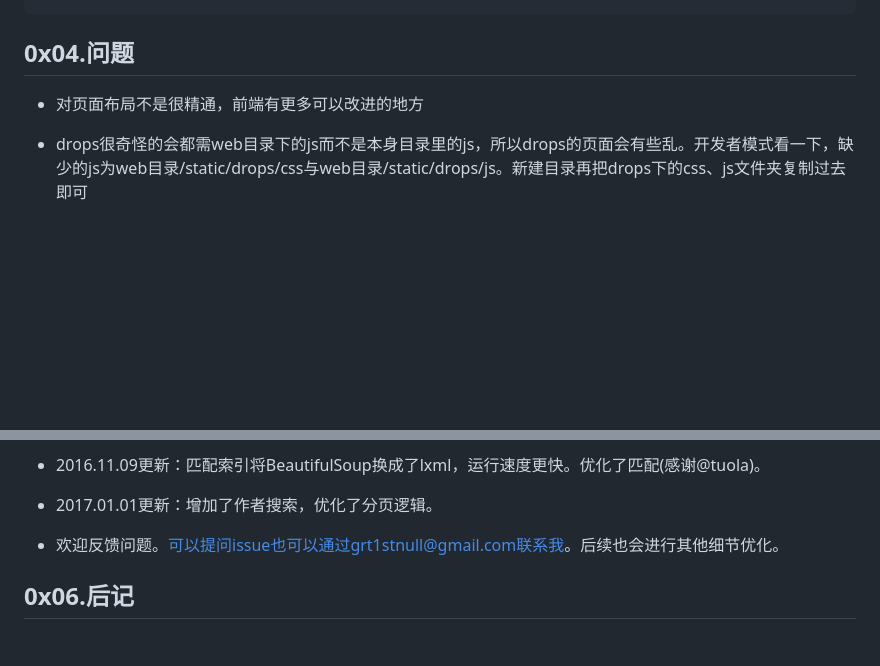
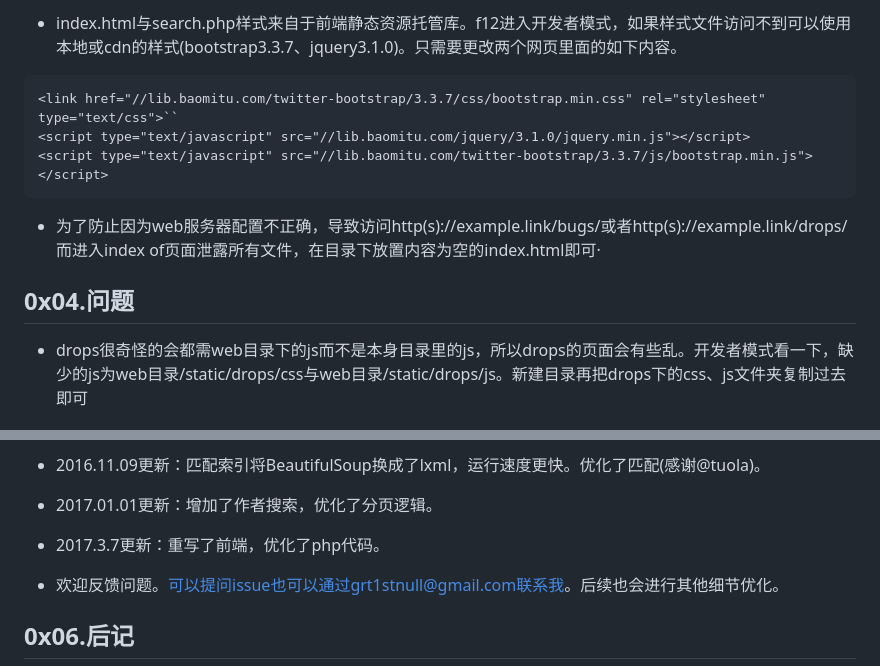
Before and after one commit to gautierpialat/bypassing, a Markdown page: README.md, 2 parts joined by grey strips. Drawn GitHub-style; blank space fills up the shorter version.

````diff
--- a/README.md
+++ b/README.md
@@ -89,9 +84,17 @@ $db=new mysqli('localhost:3307','root','','wooyun');
 ```
+
++ index.html与search.php样式来自于前端静态资源托管库。f12进入开发者模式，如果样式文件访问不到可以使用本地或cdn的样式(bootstrap3.3.7、jquery3.1.0)。只需要更改两个网页里面的如下内容。
+
+```
+<link href="//lib.baomitu.com/twitter-bootstrap/3.3.7/css/bootstrap.min.css" rel="stylesheet" type="text/css">``
+<script type="text/javascript" src="//lib.baomitu.com/jquery/3.1.0/jquery.min.js"></script>
+<script type="text/javascript" src="//lib.baomitu.com/twitter-bootstrap/3.3.7/js/bootstrap.min.js"></script>
+```
+
++ 为了防止因为web服务器配置不正确，导致访问http(s)://example.link/bugs/或者http(s)://example.link/drops/而进入index of页面泄露所有文件，在目录下放置内容为空的index.html即可·
 
 0x04.问题
 --------
-
-+ 对页面布局不是很精通，前端有更多可以改进的地方
 
 + drops很奇怪的会都需web目录下的js而不是本身目录里的js，所以drops的页面会有些乱。开发者模式看一下，缺少的js为web目录/static/drops/css与web目录/static/drops/js。新建目录再把drops下的css、js文件夹复制过去即可
 
@@ -105,6 +108,8 @@ $db=new mysqli('localhost:3307','root','','wooyun');
 + 2016.11.09更新：匹配索引将BeautifulSoup换成了lxml，运行速度更快。优化了匹配(感谢@tuola)。
 
 + 2017.01.01更新：增加了作者搜索，优化了分页逻辑。
+
++ 2017.3.7更新：重写了前端，优化了php代码。
 
 + 欢迎反馈问题。可以提问issue也可以通过grt1stnull@gmail.com联系我。后续也会进行其他细节优化。
 
````
Also changed, not shown: other parts of README.md (+26 -31 lines).
